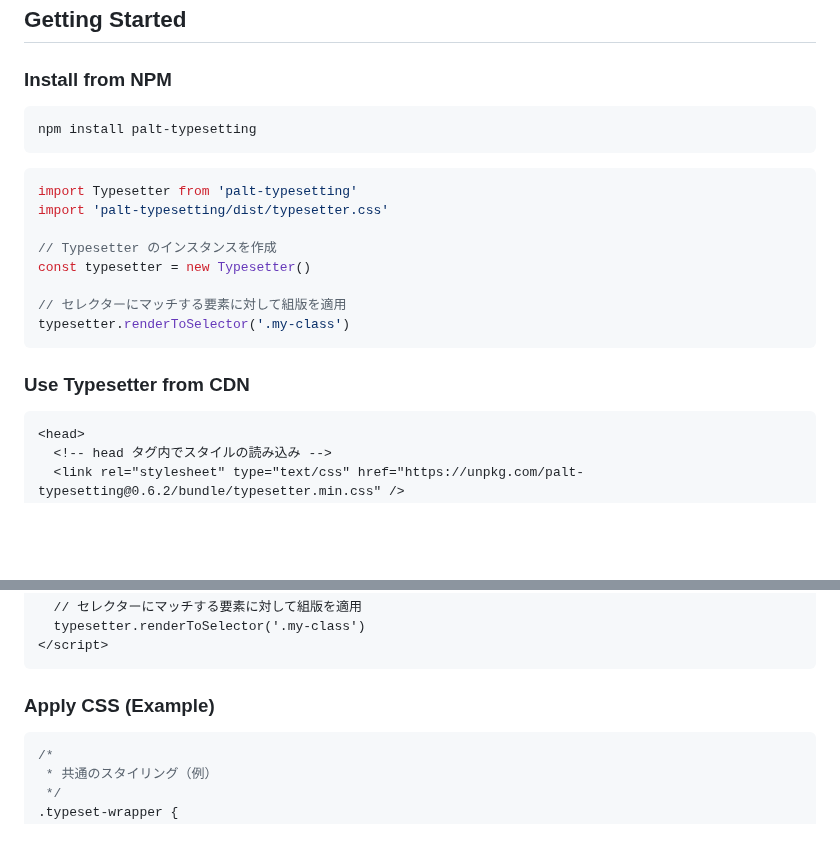
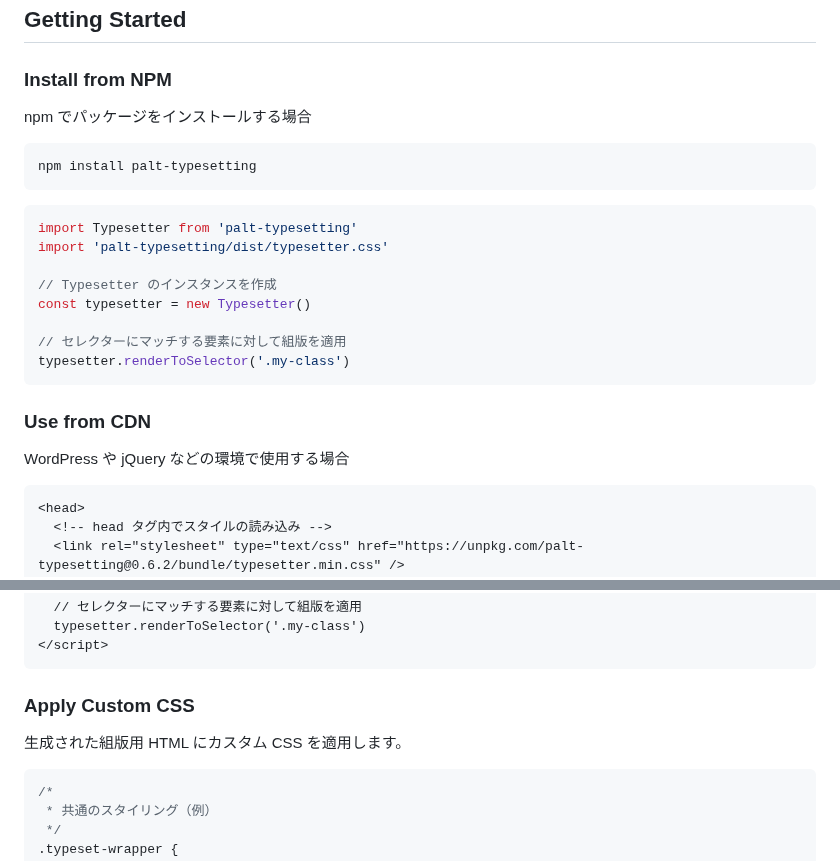
Before and after one commit to yamatoiizuka/palt-typesetting, a Markdown page: README.md, 2 parts joined by grey strips. Drawn GitHub-style; blank space fills up the shorter version.

````diff
--- a/README.md
+++ b/README.md
@@ -19,6 +19,8 @@ Palt Typesetting は、美しいテキスト表示を実現するための JavaS
 
 ### Install from NPM
 
+npm でパッケージをインストールする場合
+
 ```shell
 npm install palt-typesetting
 ```
@@ -34,7 +36,9 @@ const typesetter = new Typesetter()
 typesetter.renderToSelector('.my-class')
 ```
 
-### Use Typesetter from CDN
+### Use from CDN
+
+WordPress や jQuery などの環境で使用する場合
 
 ```html
 <head>
@@ -58,7 +62,9 @@ typesetter.renderToSelector('.my-class')
 </script>
 ```
 
-### Apply CSS (Example)
+### Apply Custom CSS
+
+生成された組版用 HTML にカスタム CSS を適用します。
 
 ```css
 /*
````
Also changed, not shown: other parts of README.md (+49 -66 lines).
